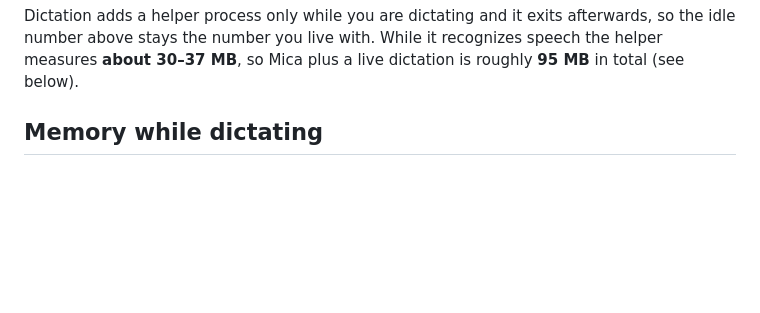
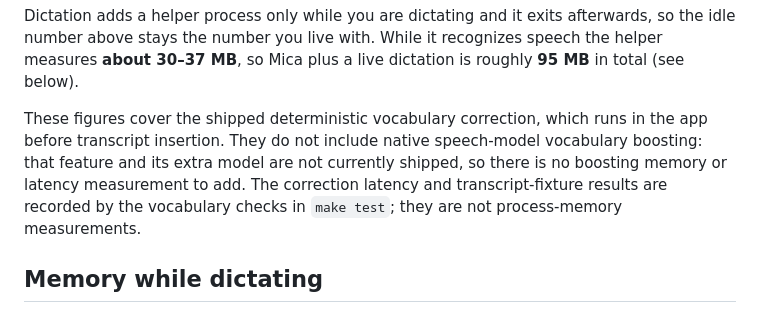
Before and after one commit to megasoft1978/mica-terminal, a Markdown page: docs/MEMORY-BASELINE.md, the part around the change. Rendered like a GitHub page; blank space fills up the shorter version.

```diff
--- a/docs/MEMORY-BASELINE.md
+++ b/docs/MEMORY-BASELINE.md
@@ -17,6 +17,8 @@ Measured 2026-09-29 on an Apple silicon Mac (macOS 26.6). Each app was launched
 The stack this replaces on the same Mac: **iTerm2 + Wispr Flow ≈ 770 MB**, before any timer app. Mica covers all three jobs in less than a tenth of that.
 
 Dictation adds a helper process only while you are dictating and it exits afterwards, so the idle number above stays the number you live with. While it recognizes speech the helper measures **about 30–37 MB**, so Mica plus a live dictation is roughly **95 MB** in total (see below).
+
+These figures cover the shipped deterministic vocabulary correction, which runs in the app before transcript insertion. They do not include native speech-model vocabulary boosting: that feature and its extra model are not currently shipped, so there is no boosting memory or latency measurement to add. The correction latency and transcript-fixture results are recorded by the vocabulary checks in `make test`; they are not process-memory measurements.
 
 ## Memory while dictating
 
```
Also changed, not shown: README.md (+3 -3 lines), docs/ROADMAP.md (+2 -0 lines).
